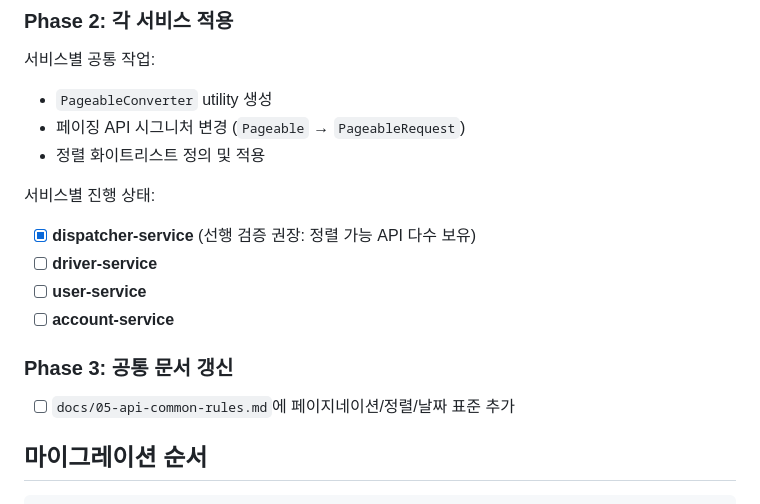
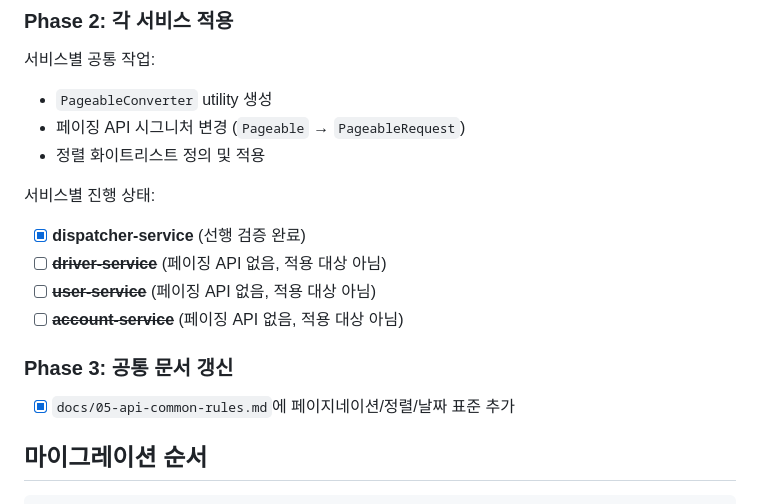
Before and after one commit to JinWooR/taxi-dispatcher-mono, a Markdown page: TASK-pagination.md, the part around the change. GitHub-like rendering.

```diff
--- a/TASK-pagination.md
+++ b/TASK-pagination.md
@@ -116,14 +116,14 @@ public static Pageable toPageable(PageableRequest request, Set<String> allowedFi
 - 정렬 화이트리스트 정의 및 적용
 
 서비스별 진행 상태:
-- [x] **dispatcher-service** (선행 검증 권장: 정렬 가능 API 다수 보유)
-- [ ] **driver-service**
-- [ ] **user-service**
-- [ ] **account-service**
+- [x] **dispatcher-service** (선행 검증 완료)
+- [ ] ~~**driver-service**~~ (페이징 API 없음, 적용 대상 아님)
+- [ ] ~~**user-service**~~ (페이징 API 없음, 적용 대상 아님)
+- [ ] ~~**account-service**~~ (페이징 API 없음, 적용 대상 아님)
 
 ### Phase 3: 공통 문서 갱신
 
-- [ ] `docs/05-api-common-rules.md`에 페이지네이션/정렬/날짜 표준 추가
+- [x] `docs/05-api-common-rules.md`에 페이지네이션/정렬/날짜 표준 추가
 
 ## 마이그레이션 순서
 
```
Also changed, not shown: docs/05-api-common-rules.md (+61 -19 lines).
